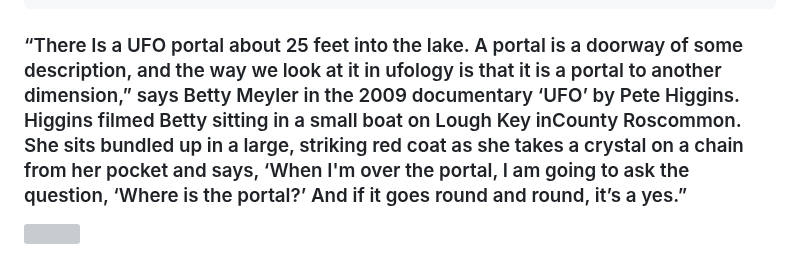
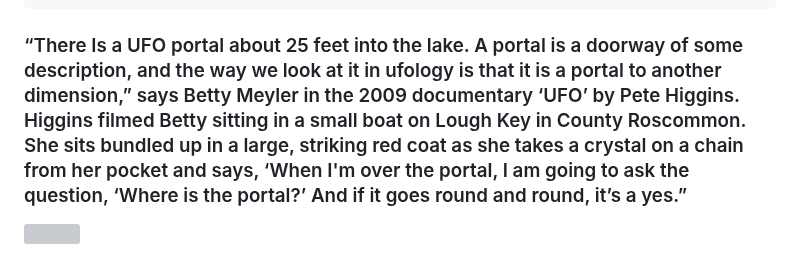
Before and after one commit to limericksaucer123/LMFAO-061, a Markdown page: src/blog/2026-05-06-the-ufo-queen-of-boyle-county-roscommon-betty-meyler.md, the part around the change. GitHub-like rendering; grey boxes are pictures that could not be loaded.

Commit message:
Update Blog “2026-05-06-the-ufo-queen-of-boyle-county-roscommon-betty-meyler”

```diff
--- a/src/blog/2026-05-06-the-ufo-queen-of-boyle-county-roscommon-betty-meyler.md
+++ b/src/blog/2026-05-06-the-ufo-queen-of-boyle-county-roscommon-betty-meyler.md
@@ -9,7 +9,7 @@ tags:
 image: /images/betty-article-pic-1.jpg
 description: "BETTY "
 ---
-### “There Is a UFO portal about 25 feet into the lake. A portal is a doorway of some description, and the way we look at it in ufology is that it is a portal to another dimension,” says Betty Meyler in the 2009 documentary ‘UFO’ by Pete Higgins. Higgins filmed Betty sitting in a small boat on Lough Key inCounty Roscommon. She sits bundled up in a large, striking red coat as she takes a crystal on a chain from her pocket and says, ‘When I'm over the portal, I am going to ask the question, ‘Where is the portal?’ And if it goes round and round, it’s a yes.”
+### “There Is a UFO portal about 25 feet into the lake. A portal is a doorway of some description, and the way we look at it in ufology is that it is a portal to another dimension,” says Betty Meyler in the 2009 documentary ‘UFO’ by Pete Higgins. Higgins filmed Betty sitting in a small boat on Lough Key in County Roscommon. She sits bundled up in a large, striking red coat as she takes a crystal on a chain from her pocket and says, ‘When I'm over the portal, I am going to ask the question, ‘Where is the portal?’ And if it goes round and round, it’s a yes.”
 
 ![](/images/betty-article-pic-2.jpg)
 
```
